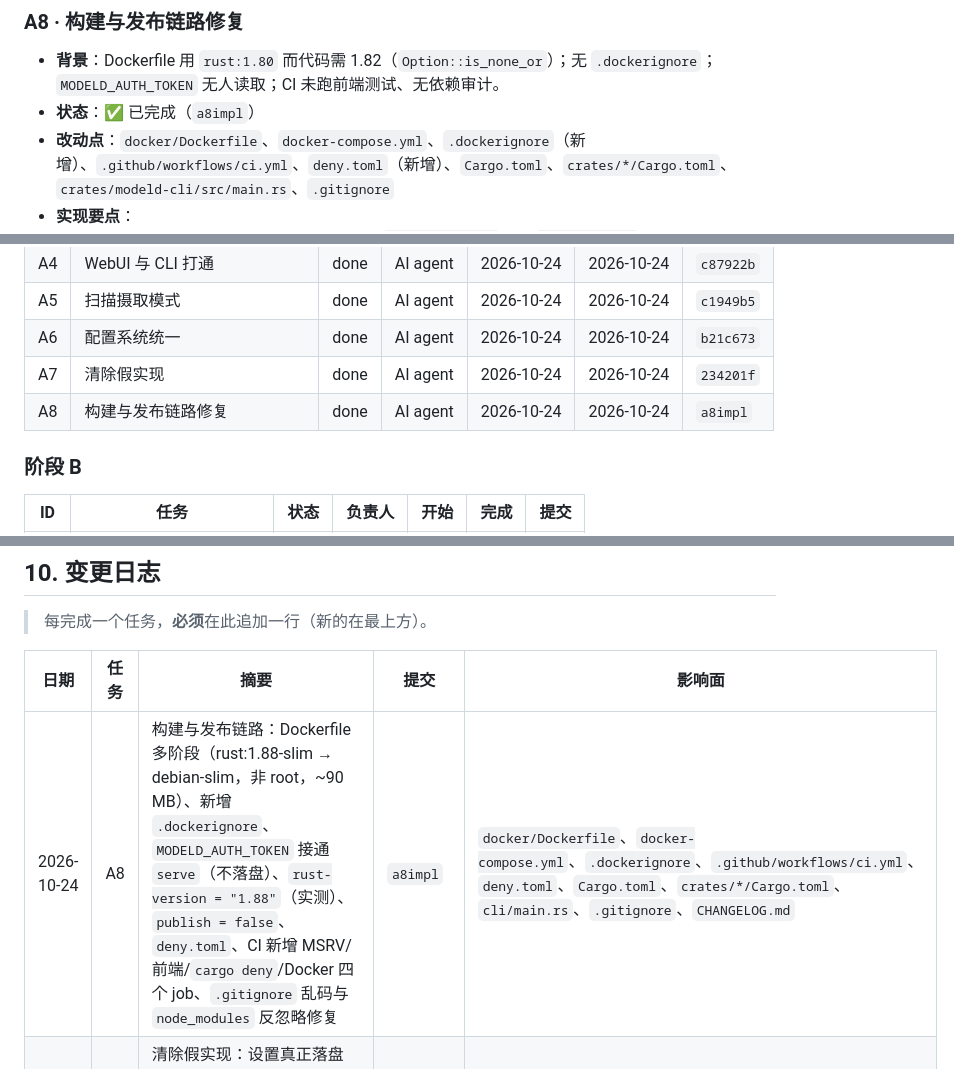
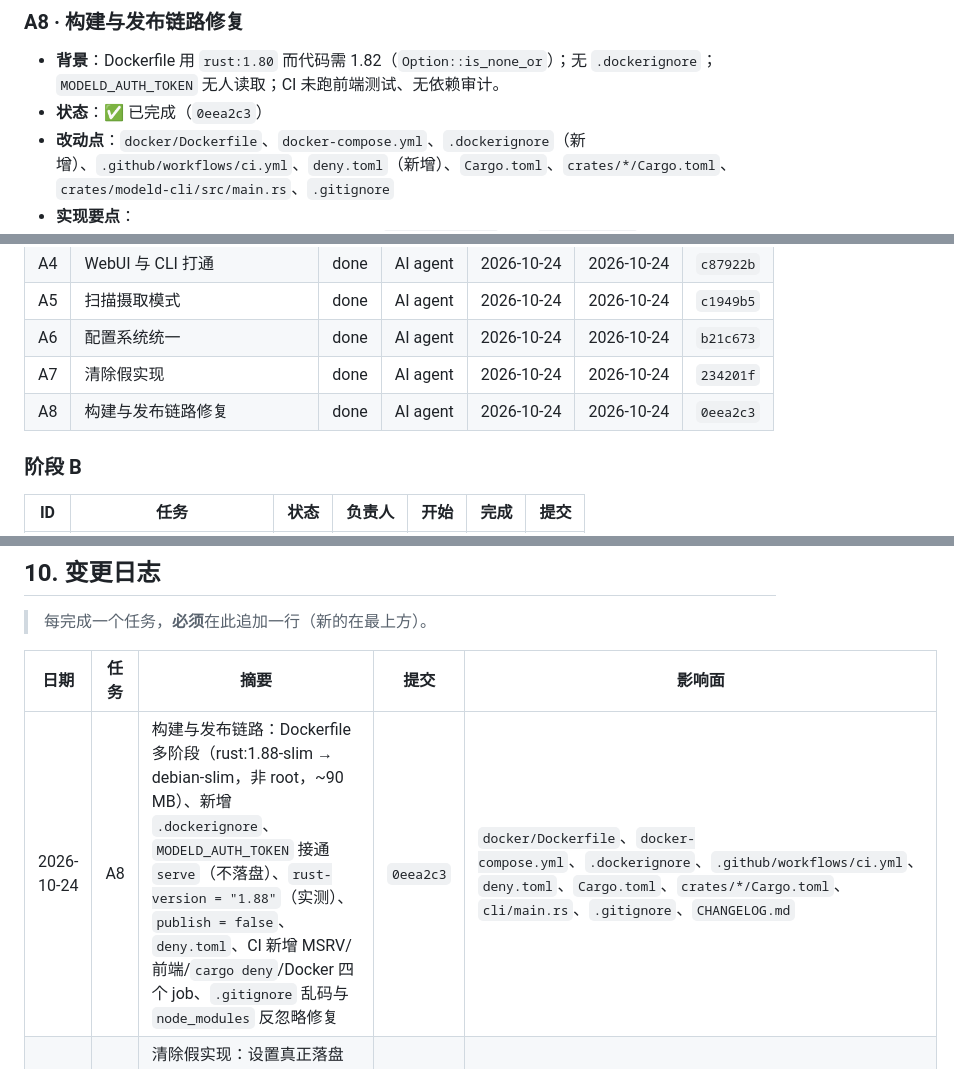
Before and after one commit to dongfangzhizhu/ModelID, a Markdown page: docs/ROADMAP.md, 3 parts joined by grey strips. Rendered like a GitHub page.

Commit message:
docs(roadmap): record A8 commit hash [A8]
Refs: docs/ROADMAP.md#A8

```diff
--- a/docs/ROADMAP.md
+++ b/docs/ROADMAP.md
@@ -399,7 +399,7 @@ Refs: docs/ROADMAP.md#A1
 ### A8 · 构建与发布链路修复
 
 - **背景**：Dockerfile 用 `rust:1.80` 而代码需 1.82（`Option::is_none_or`）；无 `.dockerignore`；`MODELD_AUTH_TOKEN` 无人读取；CI 未跑前端测试、无依赖审计。
-- **状态**：✅ 已完成（`a8impl`）
+- **状态**：✅ 已完成（`0eea2c3`）
 - **改动点**：`docker/Dockerfile`、`docker-compose.yml`、`.dockerignore`（新增）、`.github/workflows/ci.yml`、`deny.toml`（新增）、`Cargo.toml`、`crates/*/Cargo.toml`、`crates/modeld-cli/src/main.rs`、`.gitignore`
 - **实现要点**：
   - **Dockerfile 重写**：多阶段构建，builder 用 `rust:1.88-slim`（与 `rust-version` 一致），运行时只用 `debian:bookworm-slim` + 二进制 + ca-certificates；
@@ -665,7 +665,7 @@ Refs: docs/ROADMAP.md#A1
 | A5 | 扫描摄取模式 | done | AI agent | 2026-10-24 | 2026-10-24 | `c1949b5` |
 | A6 | 配置系统统一 | done | AI agent | 2026-10-24 | 2026-10-24 | `b21c673` |
 | A7 | 清除假实现 | done | AI agent | 2026-10-24 | 2026-10-24 | `234201f` |
-| A8 | 构建与发布链路修复 | done | AI agent | 2026-10-24 | 2026-10-24 | `a8impl` |
+| A8 | 构建与发布链路修复 | done | AI agent | 2026-10-24 | 2026-10-24 | `0eea2c3` |
 
 ### 阶段 B
 
@@ -701,7 +701,7 @@ Refs: docs/ROADMAP.md#A1
 
 | 日期 | 任务 | 摘要 | 提交 | 影响面 |
 |---|---|---|---|---|
-| 2026-10-24 | A8 | 构建与发布链路：Dockerfile 多阶段（rust:1.88-slim → debian-slim，非 root，~90 MB）、新增 `.dockerignore`、`MODELD_AUTH_TOKEN` 接通 `serve`（不落盘）、`rust-version = "1.88"`（实测）、`publish = false`、`deny.toml`、CI 新增 MSRV/前端/`cargo deny`/Docker 四个 job、`.gitignore` 乱码与 `node_modules` 反忽略修复 | `a8impl` | `docker/Dockerfile`、`docker-compose.yml`、`.dockerignore`、`.github/workflows/ci.yml`、`deny.toml`、`Cargo.toml`、`crates/*/Cargo.toml`、`cli/main.rs`、`.gitignore`、`CHANGELOG.md` |
+| 2026-10-24 | A8 | 构建与发布链路：Dockerfile 多阶段（rust:1.88-slim → debian-slim，非 root，~90 MB）、新增 `.dockerignore`、`MODELD_AUTH_TOKEN` 接通 `serve`（不落盘）、`rust-version = "1.88"`（实测）、`publish = false`、`deny.toml`、CI 新增 MSRV/前端/`cargo deny`/Docker 四个 job、`.gitignore` 乱码与 `node_modules` 反忽略修复 | `0eea2c3` | `docker/Dockerfile`、`docker-compose.yml`、`.dockerignore`、`.github/workflows/ci.yml`、`deny.toml`、`Cargo.toml`、`crates/*/Cargo.toml`、`cli/main.rs`、`.gitignore`、`CHANGELOG.md` |
 | 2026-10-24 | A7 | 清除假实现：设置真正落盘（仅保留可生效字段，删掉 3 个空开关）、统计真算（去重节省/浪费字节/最近扫描）、`requests_total` 中间件、审计接入 dedup/gc/unlink/config | `234201f` | `webui/api/{settings,stats,scan}.rs`、`webui/server.rs`、`webui/ui/pages/settings.js`、`webui/ui/i18n.js`、`core/{audit,db,gc,dedup,unlink,config}.rs`、`cli/main.rs`、`CHANGELOG.md` |
 | 2026-10-24 | A6 | 配置系统统一：`[proxy]` 并入 `ModeldConfig`、`save_config` 改用 `toml_edit` 只重写自有段（保留注释/未知段）、token 双写 + 旧格式回退、`config get/set/list` 覆盖 20 键并给建议 | `b21c673` | `core/config.rs`、`proxy/config.rs`、`cli/main.rs`、`Cargo.toml`、`docs/proxy-setup.md`、`CHANGELOG.md` |
 | 2026-10-24 | A5 | 扫描摄取模式：`IngestMode { Index, Adopt, Copy }`（默认 Index）、`--adopt` 硬链接零拷贝、跨卷显式报错、`[scan] extensions` 配置化、默认扩展名补 onnx/tflite/h5/pb/engine/npz | `c1949b5` | `core/ingest.rs`、`core/cas.rs`、`core/config.rs`、`core/scanner.rs`、`core/i18n.rs`、`cli/main.rs`、`webui/api/scan.rs`、`CHANGELOG.md`、`docs/scan-modes.md` |
```
